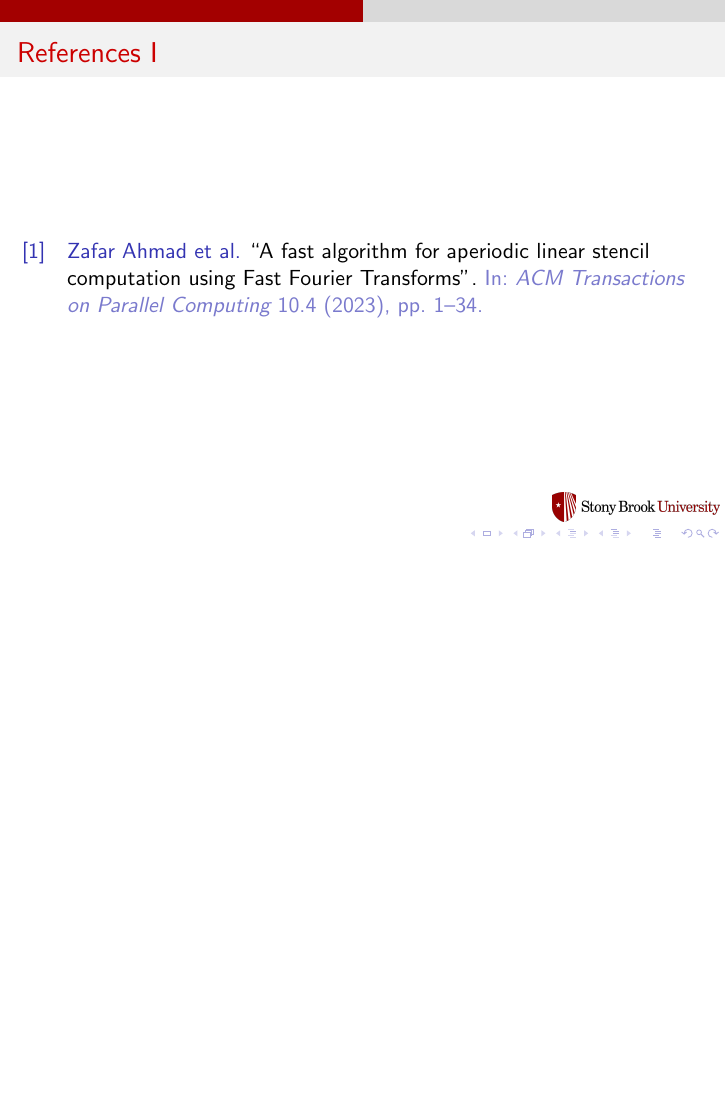
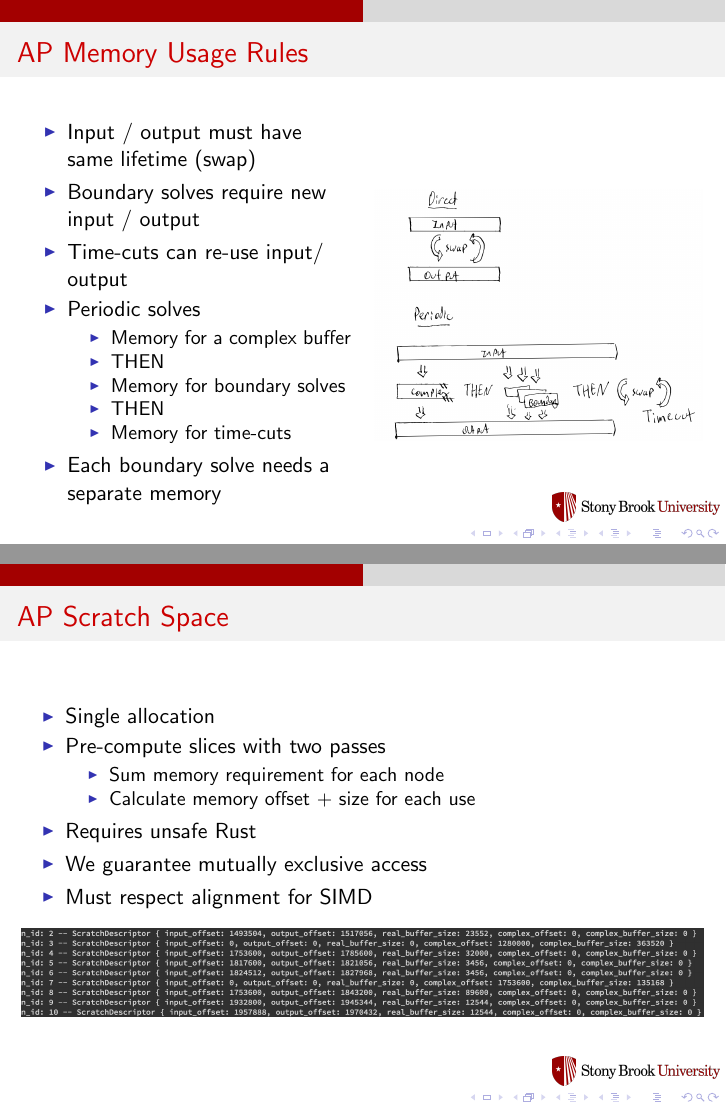
Before and after one commit to SallySoul/stencil_latex, LaTeX slides (slides/nhls_progress/main.tex, which reads slides/nhls_progress/slides/memory.tex): page 13 of 13 before the commit and pages 13 and 14 of 20 after it, the two joined at a grey line, the shorter picture padded with empty space. Compiled offline with pdfLaTeX.

Commit message:
Slides for today

```diff
--- a/slides/nhls_progress/main.tex
+++ b/slides/nhls_progress/main.tex
@@ -18,6 +18,14 @@
 
 \input{slides/plan.tex}
 
+\input{slides/memory.tex}
+
+\input{slides/future_work.tex}
+
+\begin{frame}{What's Next?}
+
+\end{frame}
+
 \begin{frame}[allowframebreaks]{References}
     \tiny
     \printbibliography
--- /dev/null
+++ b/slides/nhls_progress/slides/memory.tex
@@ -0,0 +1,40 @@
+\begin{frame}{AP Memory Usage Rules}
+  \begin{columns}
+  \column{0.48\linewidth}
+  \begin{outline}
+  \1 Input / output must have same lifetime (swap)
+  \1 Boundary solves require new input / output
+  \1 Time-cuts can re-use input/ output
+  \1 Periodic solves
+  \2 Memory for a complex buffer
+  \2 THEN
+  \2 Memory for boundary solves
+  \2 THEN
+  \2 Memory for time-cuts
+  \1 Each boundary solve needs a separate memory
+  \end{outline}
+
+  \column{0.48\linewidth}
+  \begin{center}
+  \centering
+  \includegraphics[width=\textwidth]{memory_usage.png}
+  \end{center}
+\end{columns}
+\end{frame}
+
+\begin{frame}{AP Scratch Space}
+  \begin{outline}
+  \1 Single allocation
+  \1 Pre-compute slices with two passes
+  \2 Sum memory requirement for each node
+  \2 Calculate memory offset + size for each use
+  \1 Requires unsafe Rust
+  \1 We guarantee mutually exclusive access
+  \1 Must respect alignment for SIMD
+  \end{outline}
+
+\begin{center}
+  \centering
+  \includegraphics[width=\textwidth]{scratch_d.png}
+\end{center}
+\end{frame}
```
Also changed, not shown: slides/nhls_progress/slides/future_work.tex (added, +59 -0 lines), slides/nhls_progress/slides/intro.tex (+2 -1 lines), slides/nhls_progress/slides/plan.tex (+3 -1 lines), slides/nhls_progress/expanse_logo.png (added), slides/nhls_progress/frustrum_decomp_y.png (added), slides/nhls_progress/glitch_01.png (added), slides/nhls_progress/glitch_02.png (added), slides/nhls_progress/glitch_03.png (added), slides/nhls_progress/glitch_04.png (added), slides/nhls_progress/memory_usage.png (added), slides/nhls_progress/scratch_d.png (added), slides/nhls_progress/tacc_logo.png (added), slides/nhls_progress/slides/memory.tex (26 more changed lines).
